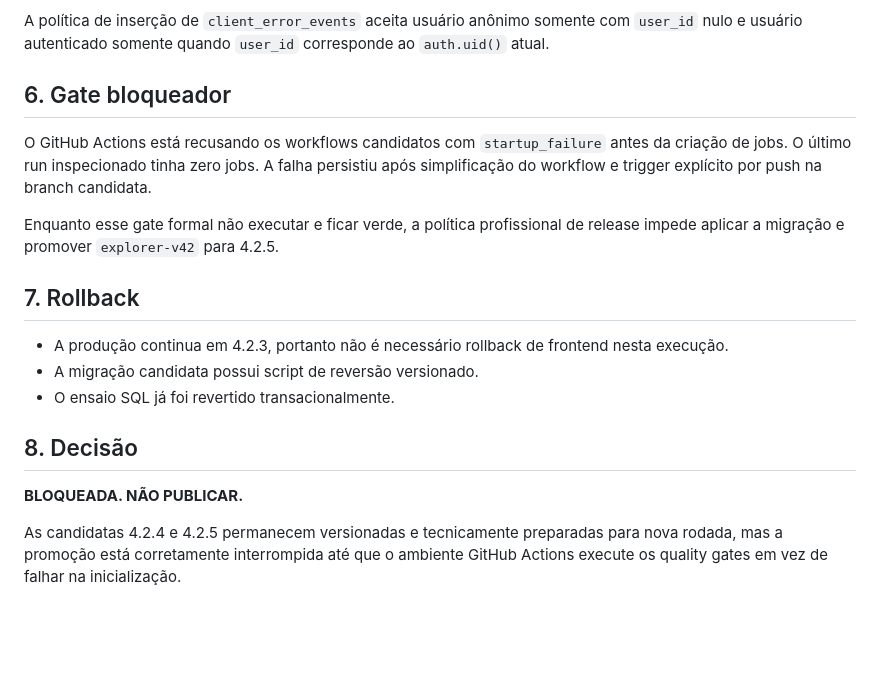
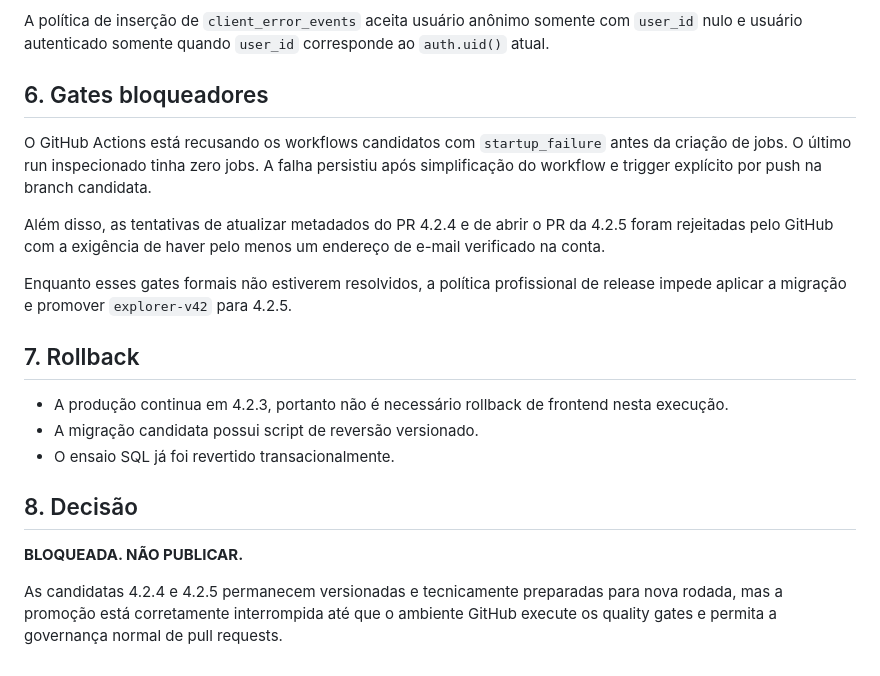
Before and after one commit to FrancoEvora/explorer, a Markdown page: candidates/4.2.5/QA_REPORT.md, the part around the change. GitHub-like rendering; blank space fills up the shorter version.

Commit message:
docs(qa): record GitHub governance blocker for 4.2.5

```diff
--- a/candidates/4.2.5/QA_REPORT.md
+++ b/candidates/4.2.5/QA_REPORT.md
@@ -48,11 +48,13 @@ A telemetria herdada da 4.2.4 limita a coleta a 12 eventos por sessão, deduplic
 
 A política de inserção de `client_error_events` aceita usuário anônimo somente com `user_id` nulo e usuário autenticado somente quando `user_id` corresponde ao `auth.uid()` atual.
 
-## 6. Gate bloqueador
+## 6. Gates bloqueadores
 
 O GitHub Actions está recusando os workflows candidatos com `startup_failure` antes da criação de jobs. O último run inspecionado tinha zero jobs. A falha persistiu após simplificação do workflow e trigger explícito por push na branch candidata.
 
-Enquanto esse gate formal não executar e ficar verde, a política profissional de release impede aplicar a migração e promover `explorer-v42` para 4.2.5.
+Além disso, as tentativas de atualizar metadados do PR 4.2.4 e de abrir o PR da 4.2.5 foram rejeitadas pelo GitHub com a exigência de haver pelo menos um endereço de e-mail verificado na conta.
+
+Enquanto esses gates formais não estiverem resolvidos, a política profissional de release impede aplicar a migração e promover `explorer-v42` para 4.2.5.
 
 ## 7. Rollback
 
@@ -64,4 +66,4 @@ Enquanto esse gate formal não executar e ficar verde, a política profissional
 
 **BLOQUEADA. NÃO PUBLICAR.**
 
-As candidatas 4.2.4 e 4.2.5 permanecem versionadas e tecnicamente preparadas para nova rodada, mas a promoção está corretamente interrompida até que o ambiente GitHub Actions execute os quality gates em vez de falhar na inicialização.
+As candidatas 4.2.4 e 4.2.5 permanecem versionadas e tecnicamente preparadas para nova rodada, mas a promoção está corretamente interrompida até que o ambiente GitHub execute os quality gates e permita a governança normal de pull requests.
```
